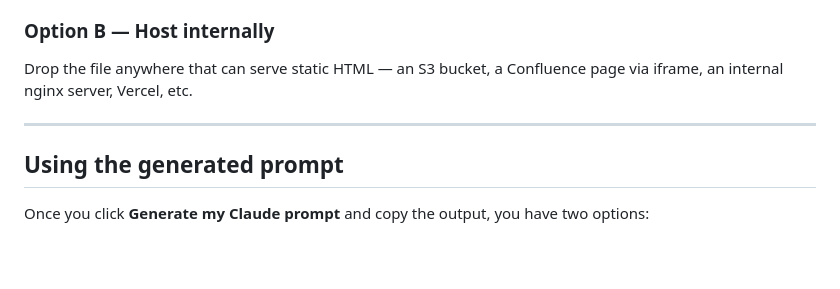
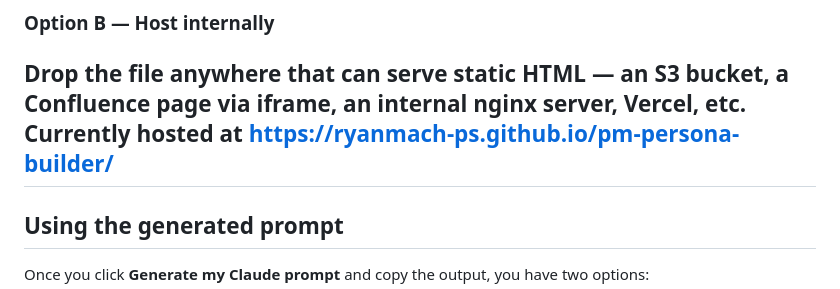
Before and after one commit to ryanmach-ps/pm-persona-builder, a Markdown page: README.md, the part around the change. Rendered like a GitHub page; blank space fills up the shorter version.

```diff
--- a/README.md
+++ b/README.md
@@ -32,7 +32,7 @@ No server required. Works from the filesystem in any modern browser.
 
 ### Option B — Host internally
 Drop the file anywhere that can serve static HTML — an S3 bucket, a Confluence page via iframe, an internal nginx server, Vercel, etc.
-
+Currently hosted at https://ryanmach-ps.github.io/pm-persona-builder/
 ---
 
 ## Using the generated prompt
```
